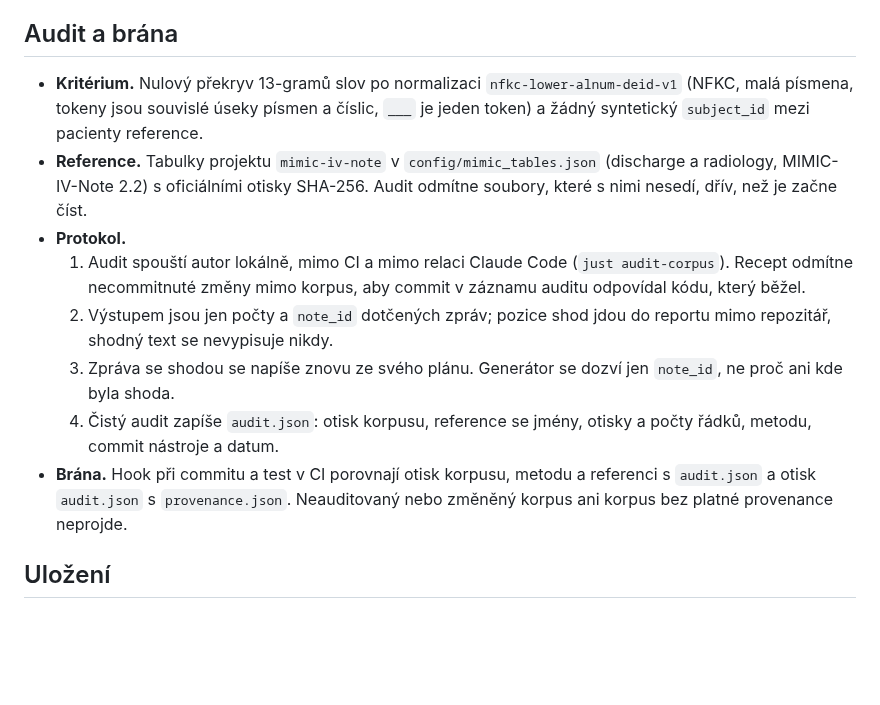
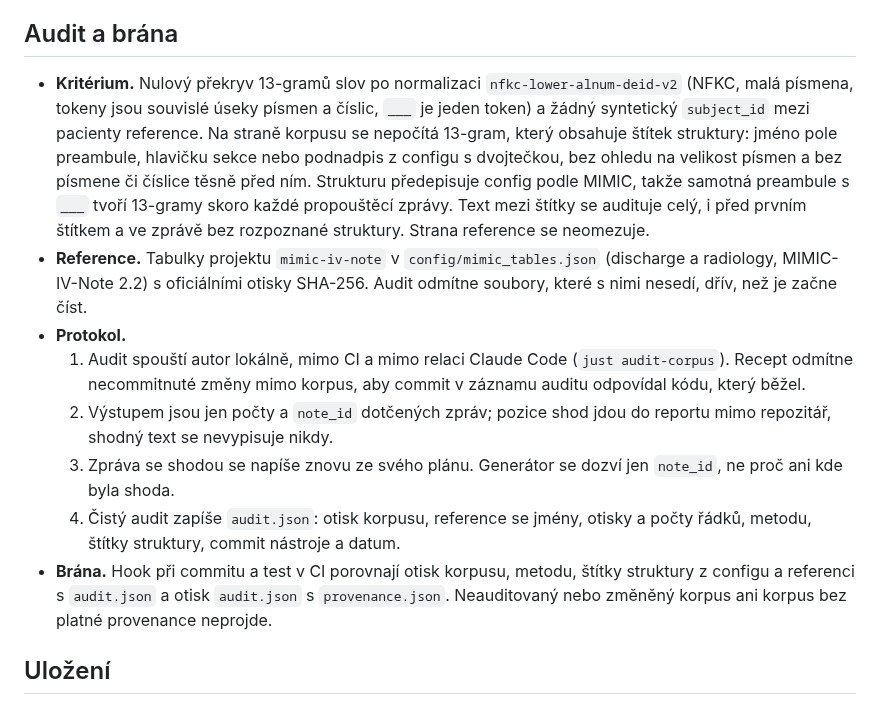
Before and after one commit to Zohino/mediparse, a Markdown page: docs/synthetic-corpus.md, the part around the change. GitHub-like rendering; blank space fills up the shorter version.

Commit message:
docs(synthetic): popiš audit bez struktury z configu
Kritérium auditu popisuje vynechání 13-gramů přes štítky struktury a
metodu v2 — plné kritérium z předchozí verze nešlo splnit, protože
strukturu předepisuje config podle MIMIC.

Obsah audit.json a popis brány zahrnují štítky struktury.

Task: S11

```diff
--- a/docs/synthetic-corpus.md
+++ b/docs/synthetic-corpus.md
@@ -166,9 +166,14 @@ korpusem v repu.
 ## Audit a brána
 
 - **Kritérium.** Nulový překryv 13-gramů slov po normalizaci
-  `nfkc-lower-alnum-deid-v1` (NFKC, malá písmena, tokeny jsou souvislé úseky písmen
+  `nfkc-lower-alnum-deid-v2` (NFKC, malá písmena, tokeny jsou souvislé úseky písmen
   a číslic, `___` je jeden token) a žádný syntetický `subject_id` mezi pacienty
-  reference.
+  reference. Na straně korpusu se nepočítá 13-gram, který obsahuje štítek struktury:
+  jméno pole preambule, hlavičku sekce nebo podnadpis z configu s dvojtečkou, bez
+  ohledu na velikost písmen a bez písmene či číslice těsně před ním. Strukturu
+  předepisuje config podle MIMIC, takže samotná preambule s `___` tvoří 13-gramy
+  skoro každé propouštěcí zprávy. Text mezi štítky se audituje celý, i před prvním
+  štítkem a ve zprávě bez rozpoznané struktury. Strana reference se neomezuje.
 - **Reference.** Tabulky projektu `mimic-iv-note` v `config/mimic_tables.json`
   (discharge a radiology, MIMIC-IV-Note 2.2) s oficiálními otisky SHA-256. Audit
   odmítne soubory, které s nimi nesedí, dřív, než je začne číst.
@@ -181,9 +186,10 @@ korpusem v repu.
   3. Zpráva se shodou se napíše znovu ze svého plánu. Generátor se dozví jen
      `note_id`, ne proč ani kde byla shoda.
   4. Čistý audit zapíše `audit.json`: otisk korpusu, reference se jmény, otisky
-     a počty řádků, metodu, commit nástroje a datum.
-- **Brána.** Hook při commitu a test v CI porovnají otisk korpusu, metodu
-  a referenci s `audit.json` a otisk `audit.json` s `provenance.json`.
+     a počty řádků, metodu, štítky struktury, commit nástroje a datum.
+- **Brána.** Hook při commitu a test v CI porovnají otisk korpusu, metodu,
+  štítky struktury z configu a referenci s `audit.json` a otisk `audit.json`
+  s `provenance.json`.
   Neauditovaný nebo změněný korpus ani korpus bez platné provenance neprojde.
 
 ## Uložení
```
